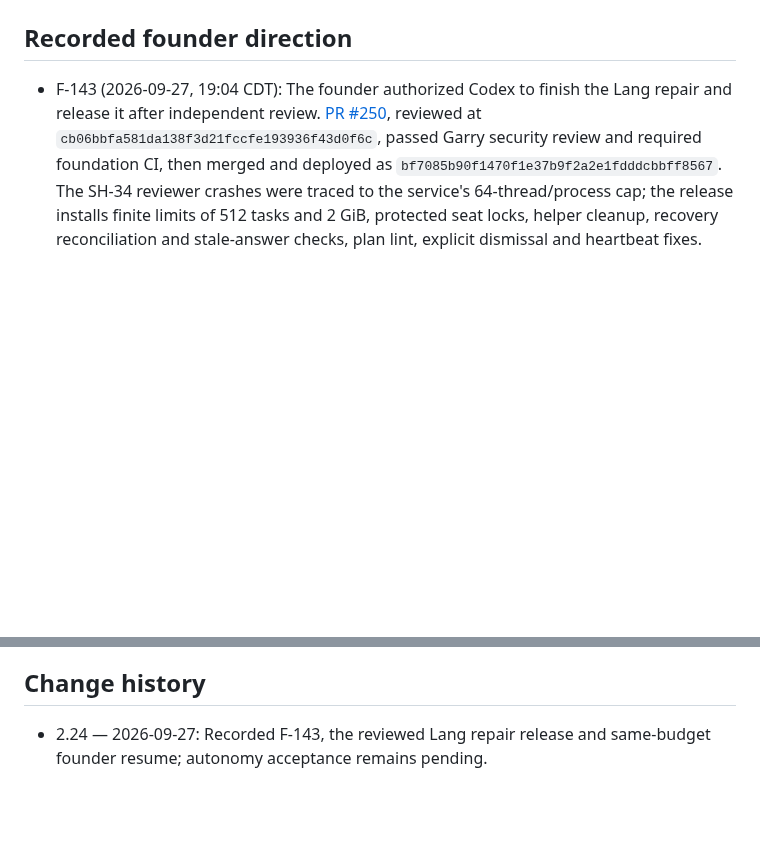
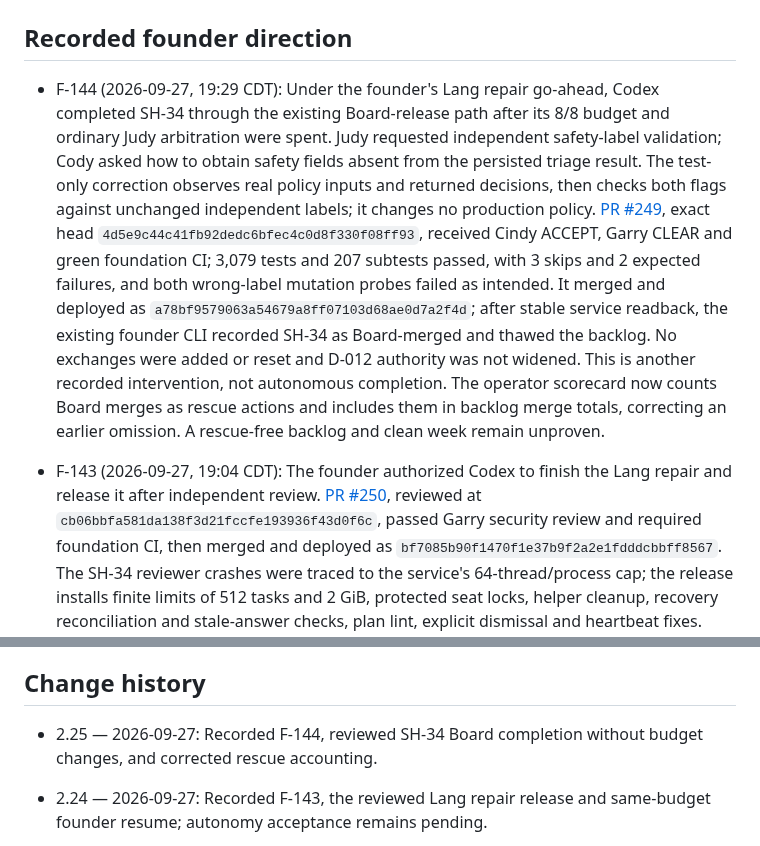
Before and after one commit to turkyildiz/Unilogistix, a Markdown page: governance/BOARD_REGISTER.md, 2 parts joined by grey strips. Drawn GitHub-style; blank space fills up the shorter version.

Commit message:
Record F-144 reviewed SH-34 completion and honest rescue accounting

```diff
--- a/governance/BOARD_REGISTER.md
+++ b/governance/BOARD_REGISTER.md
@@ -4,6 +4,7 @@ Version: 2.24 | Updated: 2026-09-27 | Status: Complete draft manuscript; scoped
 
 ## Recorded founder direction
 
+- F-144 (2026-09-27, 19:29 CDT): Under the founder's Lang repair go-ahead, Codex completed SH-34 through the existing Board-release path after its 8/8 budget and ordinary Judy arbitration were spent. Judy requested independent safety-label validation; Cody asked how to obtain safety fields absent from the persisted triage result. The test-only correction observes real policy inputs and returned decisions, then checks both flags against unchanged independent labels; it changes no production policy. [PR #249](https://github.com/turkyildiz/unilogistix-corporate-os/pull/249), exact head `4d5e9c44c41fb92dedc6bfec4c0d8f330f08ff93`, received Cindy ACCEPT, Garry CLEAR and green foundation CI; 3,079 tests and 207 subtests passed, with 3 skips and 2 expected failures, and both wrong-label mutation probes failed as intended. It merged and deployed as `a78bf9579063a54679a8ff07103d68ae0d7a2f4d`; after stable service readback, the existing founder CLI recorded SH-34 as Board-merged and thawed the backlog. No exchanges were added or reset and D-012 authority was not widened. This is another recorded intervention, not autonomous completion. The operator scorecard now counts Board merges as rescue actions and includes them in backlog merge totals, correcting an earlier omission. A rescue-free backlog and clean week remain unproven.
 - F-143 (2026-09-27, 19:04 CDT): The founder authorized Codex to finish the Lang repair and release it after independent review. [PR #250](https://github.com/turkyildiz/unilogistix-corporate-os/pull/250), reviewed at `cb06bbfa581da138f3d21fccfe193936f43d0f6c`, passed Garry security review and required foundation CI, then merged and deployed as `bf7085b90f1470f1e37b9f2a2e1fdddcbbff8567`. The SH-34 reviewer crashes were traced to the service's 64-thread/process cap; the release installs finite limits of 512 tasks and 2 GiB, protected seat locks, helper cleanup, recovery reconciliation and stale-answer checks, plan lint, explicit dismissal and heartbeat fixes. Qualification: 3,068 tests passed, 207 subtests passed, 3 skipped and 2 expected failures. Operational readback verified the deployed revision, protected locks, active services, successful heartbeat finding status and zero new thread-limit events. After two stable minutes, SH-34 was resumed and its backlog thawed on the founder's authorization, at budget 8 with 7 spent and zero added exchanges. This release/resume is a founder intervention; the D-012 retry history and existing authority/merge limits remain. No obsolete Board finding was dismissed, and backlog completion plus a clean week remain unproven. This records execution under existing authority, not a constitutional amendment.
 - F-142 (2026-09-27, 17:48 CDT): D-012 is in force. The founder released its runtime under founder-steps-48 (#240 including #239, merged at 4d4f757; the same release also shipped #245, only recently active tasks count as in flight, and #248, the deterministic reviewer pre-screen), then delivered the signed envelope under founder-steps-50 (lang.d012_activated at 17:43). First automatic recovery at 17:48: SH-34, parked seat_unavailable after Garry crashed, was retried once at the same budget and its backlog thawed, with no founder action. Earlier the same day the founder released #243 and #244 (Forest Shield plan clarifications, new items SH-42 and SH-43, cap 41 to 43) under founder-steps-47, and resumed SH-32 (founder-steps-46).
 - F-141 (2026-09-27, late morning CDT): Forest Shield SH-30 (task 1ecd23ea) merged by the founder as the Board: PR #237 at 001f1d0, deployed, recorded with `task mark-merged`, backlog thawed; SH-31 filed. Path: Cody blocked twice on missing evidence inputs; the founder's resume direction was then overruled by Cindy because reviewers could not see it (fixed by #238: founder directions reach every seat). In round 9 Garry found a fail-open flaw (omitted evidence treated as benign); Judy ruled REWORK; round 10 fixed it, and Cindy and Garry passed. With the budget spent, three SH-29 tests still failed because they sent no correspondence. The founder pushed a test-only fix (c7e6c8c) under founder-steps-44, after Maestro's own push as Cody's stand-in was refused by its action checker. Garry was CLEAR on c7e6c8c and CI was green.
@@ -214,6 +215,8 @@ Bootstrap human dependencies must be logged in the autonomy register. They do no
 
 ## Change history
 
+- 2.25 — 2026-09-27: Recorded F-144, reviewed SH-34 Board completion without budget changes, and corrected rescue accounting.
+
 - 2.24 — 2026-09-27: Recorded F-143, the reviewed Lang repair release and same-budget founder resume; autonomy acceptance remains pending.
 
 - 2.08 — 2026-09-23: Recorded F-125: full automation direction (Garry architect, backlog runner); D-010 signed and active, D-008 revoked.
```
Also changed, not shown: other parts of governance/BOARD_REGISTER.md (+1 -1 lines).
